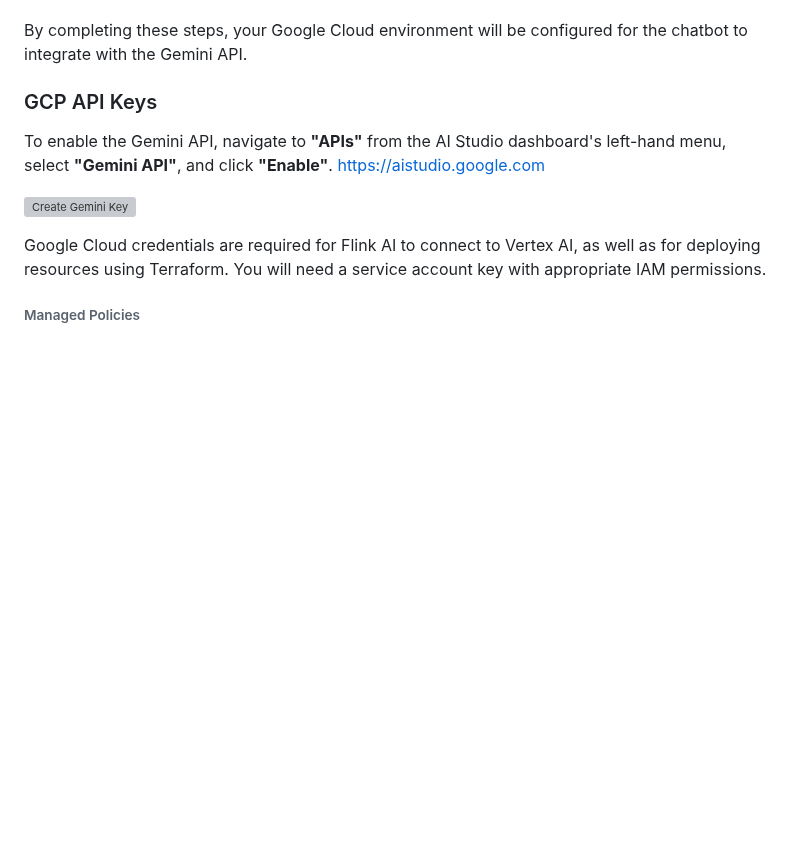
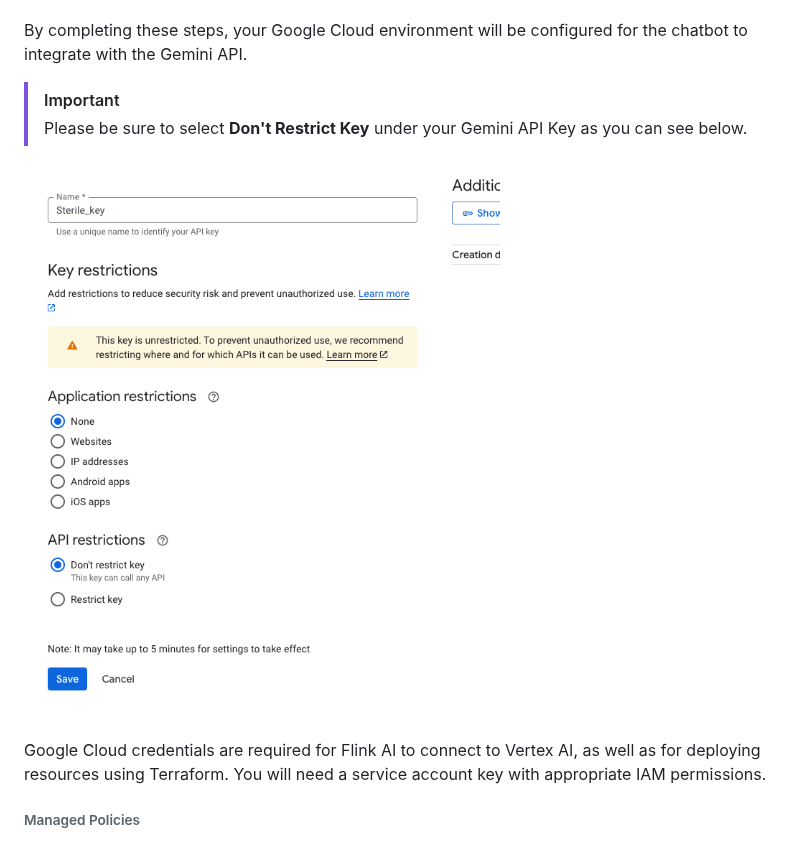
Before and after one commit to confluentinc/mongodb-cflt-gcp-genai-quickstart, a Markdown page: README.md, the part around one of its changes. Drawn GitHub-style; pictures changed too: assets/gemini-key.png (added); blank space fills up the shorter version; grey boxes are pictures that could not be loaded.

Commit message:
readme modified (#38)

```diff
--- a/README.md
+++ b/README.md
@@ -168,12 +168,10 @@ Provide the API key you saved in the previous step.
 
 By completing these steps, your Google Cloud environment will be configured for the chatbot to integrate with the Gemini API.
 
-### GCP API Keys
+> [!IMPORTANT]
+> Please be sure to select **Don't Restrict Key** under your Gemini API Key as you can see below.
 
-To enable the Gemini API, navigate to **"APIs"** from the AI Studio dashboard's left-hand menu, select **"Gemini API"**, and click **"Enable"**.
-https://aistudio.google.com
-
-![Create Gemini Key](./assets/gemini-key.gif)
+![Unrestricted Gemini Key](./assets/gemini-key.png)
 
 
 Google Cloud credentials are required for Flink AI to connect to Vertex AI, as well as for deploying resources using
```
Also changed, not shown: other parts of README.md (+18 -0 lines).
